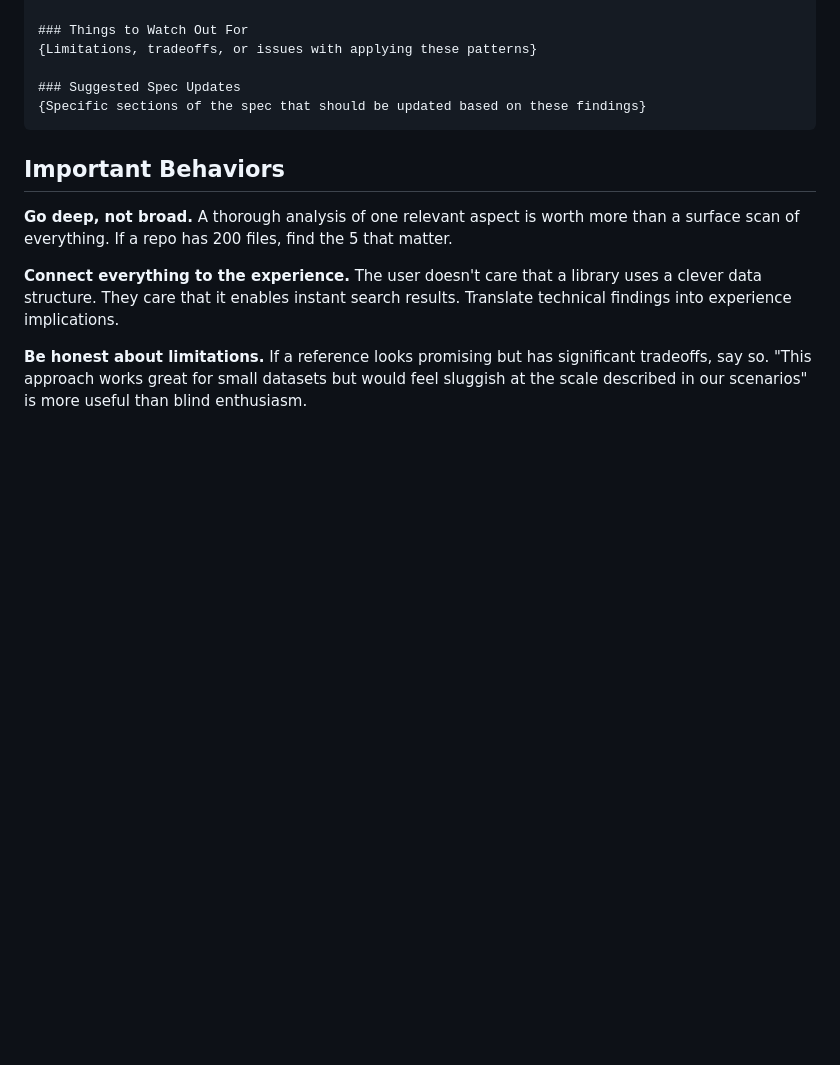
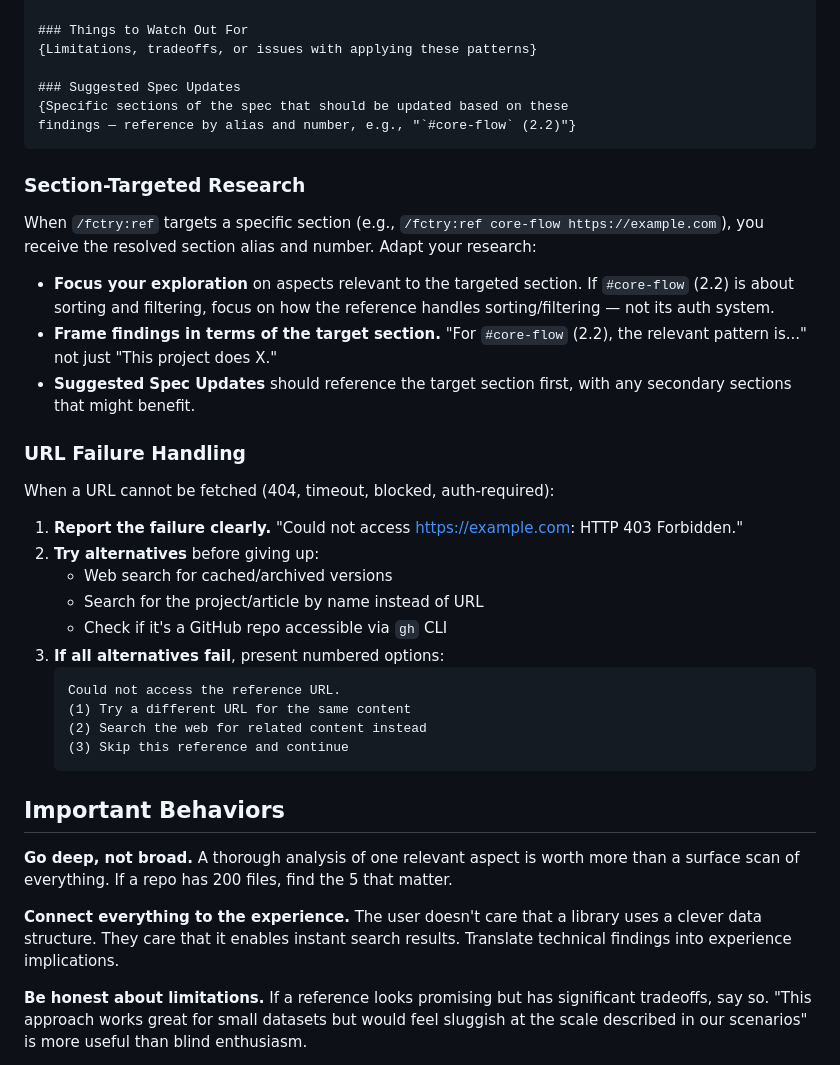
Before and after one commit to spaceshipmike/fctry, a Markdown page: agents/researcher.md, the part around the change. Rendered like a GitHub page; blank space fills up the shorter version.

Commit message:
Add section targeting and URL failure handling to Researcher and Visual Translator
Researcher scopes exploration to targeted spec sections, references sections
by alias in findings, and handles URL failures with numbered fallback options.
Visual Translator frames interpretations for targeted sections.

Co-Authored-By: Claude Opus 4.6 <noreply@anthropic.com>

````diff
--- a/agents/researcher.md
+++ b/agents/researcher.md
@@ -100,8 +100,41 @@ What to adopt/adapt/reject: {recommendation}
 {Limitations, tradeoffs, or issues with applying these patterns}
 
 ### Suggested Spec Updates
-{Specific sections of the spec that should be updated based on these findings}
+{Specific sections of the spec that should be updated based on these
+findings — reference by alias and number, e.g., "`#core-flow` (2.2)"}
 ```
+
+### Section-Targeted Research
+
+When `/fctry:ref` targets a specific section (e.g., `/fctry:ref core-flow
+https://example.com`), you receive the resolved section alias and number.
+Adapt your research:
+
+- **Focus your exploration** on aspects relevant to the targeted section.
+  If `#core-flow` (2.2) is about sorting and filtering, focus on how the
+  reference handles sorting/filtering — not its auth system.
+- **Frame findings in terms of the target section.** "For `#core-flow`
+  (2.2), the relevant pattern is..." not just "This project does X."
+- **Suggested Spec Updates** should reference the target section first,
+  with any secondary sections that might benefit.
+
+### URL Failure Handling
+
+When a URL cannot be fetched (404, timeout, blocked, auth-required):
+
+1. **Report the failure clearly.** "Could not access https://example.com:
+   HTTP 403 Forbidden."
+2. **Try alternatives** before giving up:
+   - Web search for cached/archived versions
+   - Search for the project/article by name instead of URL
+   - Check if it's a GitHub repo accessible via `gh` CLI
+3. **If all alternatives fail**, present numbered options:
+   ```
+   Could not access the reference URL.
+   (1) Try a different URL for the same content
+   (2) Search the web for related content instead
+   (3) Skip this reference and continue
+   ```
 
 ## Important Behaviors
 
````
Also changed, not shown: agents/visual-translator.md (+9 -1 lines).
